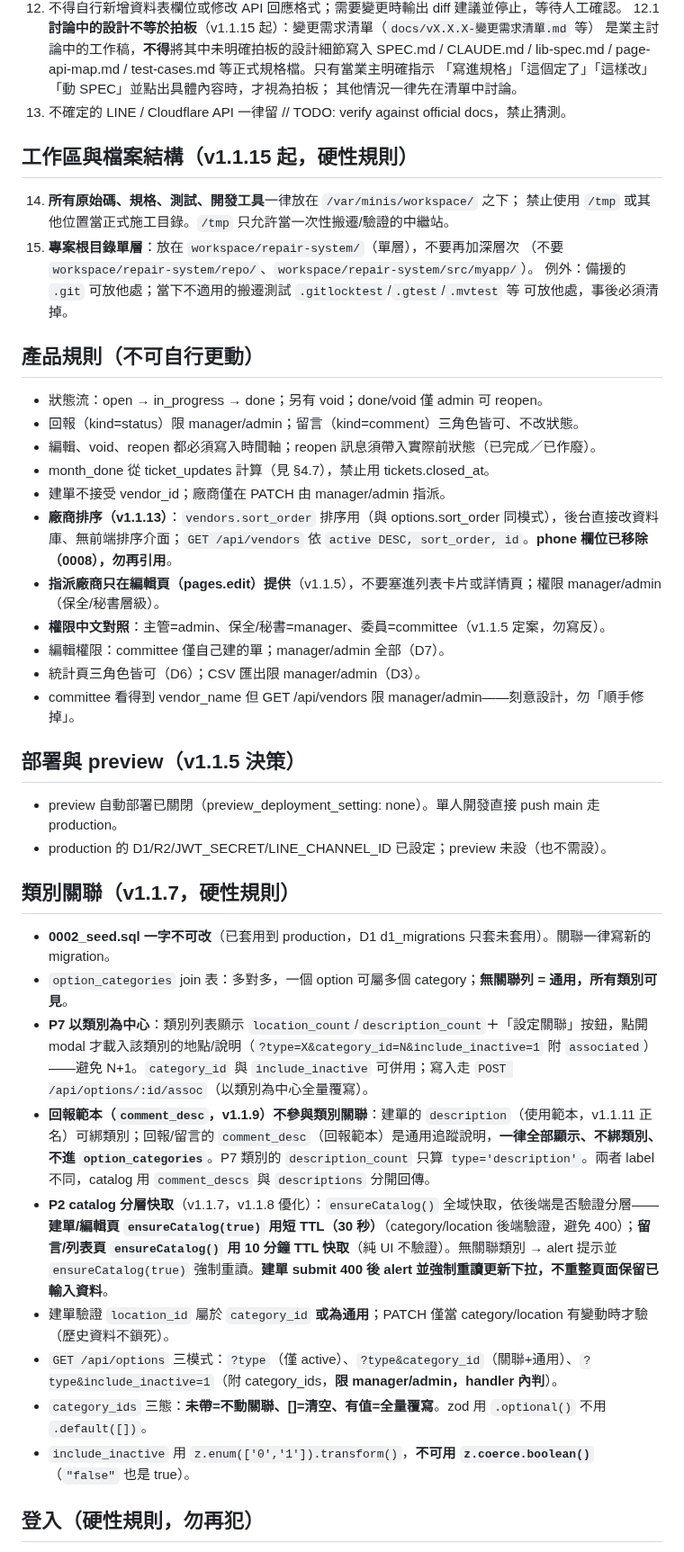
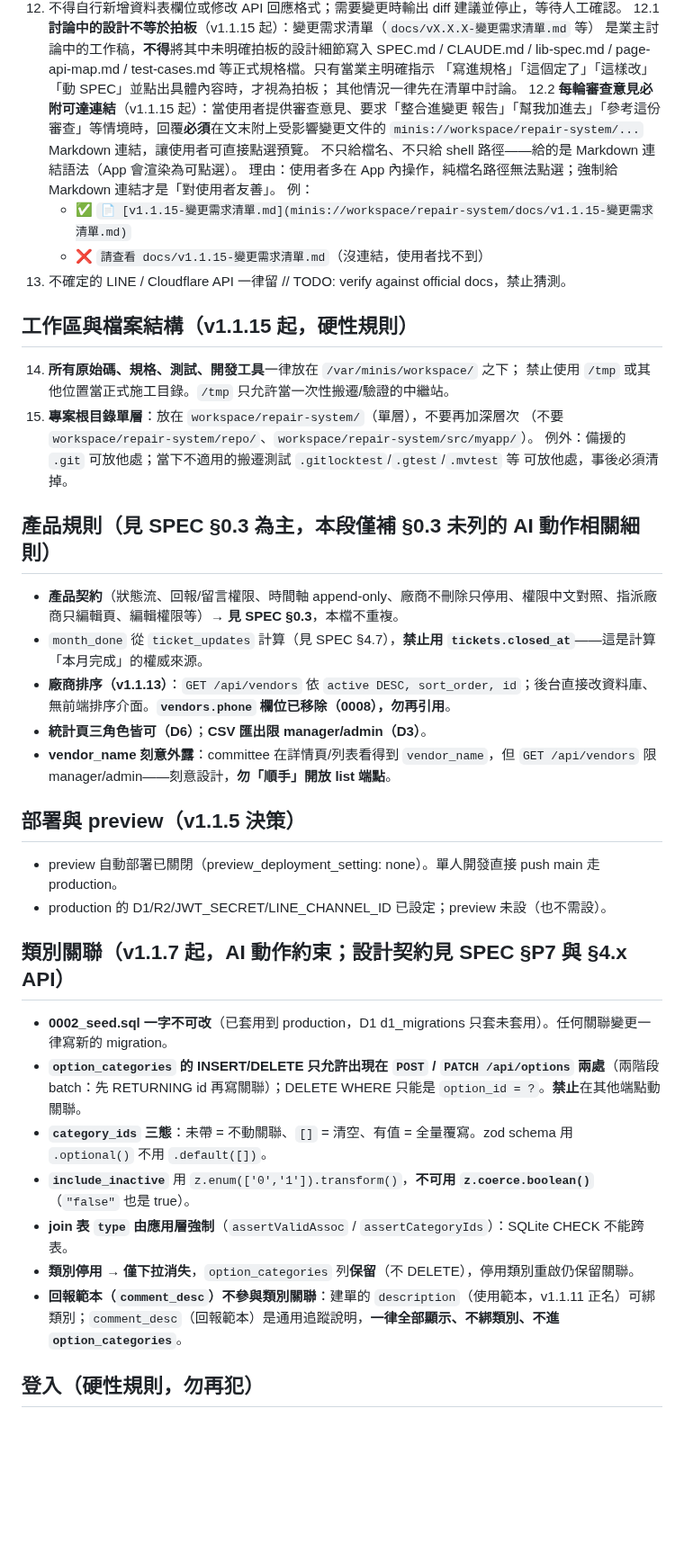
Before and after one commit to asdf80730/repair0818, a Markdown page: CLAUDE.md, the part around the change. Shown at 90% size. Rendered like a GitHub page; blank space fills up the shorter version.

Commit message:
docs(CLAUDE): 規則 12.2 每輪審查意見必附可達連結
當使用者提供審查意見或要求整合進變更報告時，回覆必須附上
minis://workspace/repair-system/... Markdown 連結，讓使用者
可直接在 App 內點選預覽受影響變更文件，不只給檔名或 shell 路徑。

理由：使用者多在 App 內操作，純檔名路徑無法點選。

```diff
--- a/CLAUDE.md
+++ b/CLAUDE.md
@@ -49,6 +49,14 @@
     lib-spec.md / page-api-map.md / test-cases.md 等正式規格檔。只有當業主明確指示
     「寫進規格」「這個定了」「這樣改」「動 SPEC」並點出具體內容時，才視為拍板；
     其他情況一律先在清單中討論。
+12.2 **每輪審查意見必附可達連結**（v1.1.15 起）：當使用者提供審查意見、要求「整合進變更
+    報告」「幫我加進去」「參考這份審查」等情境時，回覆**必須**在文末附上受影響變更文件的
+    `minis://workspace/repair-system/...` Markdown 連結，讓使用者可直接點選預覽。
+    不只給檔名、不只給 shell 路徑——給的是 Markdown 連結語法（App 會渲染為可點選）。
+    理由：使用者多在 App 內操作，純檔名路徑無法點選；強制給 Markdown 連結才是「對使用者友善」。
+    例：
+    - ✅ `📄 [v1.1.15-變更需求清單.md](minis://workspace/repair-system/docs/v1.1.15-變更需求清單.md)`
+    - ❌ `請查看 docs/v1.1.15-變更需求清單.md`（沒連結，使用者找不到）
 13. 不確定的 LINE / Cloudflare API 一律留 // TODO: verify against official docs，禁止猜測。
 
 ## 工作區與檔案結構（v1.1.15 起，硬性規則）
@@ -59,33 +67,25 @@
     例外：備援的 `.git` 可放他處；當下不適用的搬遷測試 `.gitlocktest`/`.gtest`/`.mvtest` 等
     可放他處，事後必須清掉。
 
-## 產品規則（不可自行更動）
-- 狀態流：open → in_progress → done；另有 void；done/void 僅 admin 可 reopen。
-- 回報（kind=status）限 manager/admin；留言（kind=comment）三角色皆可、不改狀態。
-- 編輯、void、reopen 都必須寫入時間軸；reopen 訊息須帶入實際前狀態（已完成／已作廢）。
-- month_done 從 ticket_updates 計算（見 §4.7），禁止用 tickets.closed_at。
-- 建單不接受 vendor_id；廠商僅在 PATCH 由 manager/admin 指派。
-- **廠商排序（v1.1.13）**：`vendors.sort_order` 排序用（與 options.sort_order 同模式），後台直接改資料庫、無前端排序介面；`GET /api/vendors` 依 `active DESC, sort_order, id`。**phone 欄位已移除（0008），勿再引用**。
-- **指派廠商只在編輯頁（pages.edit）提供**（v1.1.5），不要塞進列表卡片或詳情頁；權限 manager/admin（保全/秘書層級）。
-- **權限中文對照**：主管=admin、保全/秘書=manager、委員=committee（v1.1.5 定案，勿寫反）。
-- 編輯權限：committee 僅自己建的單；manager/admin 全部（D7）。
-- 統計頁三角色皆可（D6）；CSV 匯出限 manager/admin（D3）。
-- committee 看得到 vendor_name 但 GET /api/vendors 限 manager/admin——刻意設計，勿「順手修掉」。
+## 產品規則（見 SPEC §0.3 為主，本段僅補 §0.3 未列的 AI 動作相關細則）
+- **產品契約**（狀態流、回報/留言權限、時間軸 append-only、廠商不刪除只停用、權限中文對照、指派廠商只編輯頁、編輯權限等）→ **見 SPEC §0.3**，本檔不重複。
+- `month_done` 從 `ticket_updates` 計算（見 SPEC §4.7），**禁止用 `tickets.closed_at`**——這是計算「本月完成」的權威來源。
+- **廠商排序（v1.1.13）**：`GET /api/vendors` 依 `active DESC, sort_order, id`；後台直接改資料庫、無前端排序介面。**`vendors.phone` 欄位已移除（0008），勿再引用**。
+- **統計頁三角色皆可（D6）**；**CSV 匯出限 manager/admin（D3）**。
+- **vendor_name 刻意外露**：committee 在詳情頁/列表看得到 `vendor_name`，但 `GET /api/vendors` 限 manager/admin——刻意設計，**勿「順手」開放 list 端點**。
 
 ## 部署與 preview（v1.1.5 決策）
 - preview 自動部署已關閉（preview_deployment_setting: none）。單人開發直接 push main 走 production。
 - production 的 D1/R2/JWT_SECRET/LINE_CHANNEL_ID 已設定；preview 未設（也不需設）。
 
-## 類別關聯（v1.1.7，硬性規則）
-- **0002_seed.sql 一字不可改**（已套用到 production，D1 d1_migrations 只套未套用）。關聯一律寫新的 migration。
-- `option_categories` join 表：多對多，一個 option 可屬多個 category；**無關聯列 = 通用，所有類別可見**。
-- **P7 以類別為中心**：類別列表顯示 `location_count`/`description_count`＋「設定關聯」按鈕，點開 modal 才載入該類別的地點/說明（`?type=X&category_id=N&include_inactive=1` 附 `associated`）——避免 N+1。`category_id` 與 `include_inactive` 可併用；寫入走 `POST /api/options/:id/assoc`（以類別為中心全量覆寫）。
-- **回報範本（`comment_desc`，v1.1.9）不參與類別關聯**：建單的 `description`（使用範本，v1.1.11 正名）可綁類別；回報/留言的 `comment_desc`（回報範本）是通用追蹤說明，**一律全部顯示、不綁類別、不進 `option_categories`**。P7 類別的 `description_count` 只算 `type='description'`。兩者 label 不同，catalog 用 `comment_descs` 與 `descriptions` 分開回傳。
-- **P2 catalog 分層快取**（v1.1.7，v1.1.8 優化）：`ensureCatalog()` 全域快取，依後端是否驗證分層——**建單/編輯頁 `ensureCatalog(true)` 用短 TTL（30 秒）**（category/location 後端驗證，避免 400）；**留言/列表頁 `ensureCatalog()` 用 10 分鐘 TTL 快取**（純 UI 不驗證）。無關聯類別 → alert 提示並 `ensureCatalog(true)` 強制重讀。**建單 submit 400 後 alert 並強制重讀更新下拉，不重整頁面保留已輸入資料**。
-- 建單驗證 `location_id` 屬於 `category_id` **或為通用**；PATCH 僅當 category/location 有變動時才驗（歷史資料不鎖死）。
-- `GET /api/options` 三模式：`?type`（僅 active）、`?type&category_id`（關聯+通用）、`?type&include_inactive=1`（附 category_ids，**限 manager/admin，handler 內判**）。
-- `category_ids` 三態：**未帶=不動關聯、[]=清空、有值=全量覆寫**。zod 用 `.optional()` 不用 `.default([])`。
-- `include_inactive` 用 `z.enum(['0','1']).transform()`，**不可用 `z.coerce.boolean()`**（`"false"` 也是 true）。
+## 類別關聯（v1.1.7 起，AI 動作約束；設計契約見 SPEC §P7 與 §4.x API）
+- **0002_seed.sql 一字不可改**（已套用到 production，D1 d1_migrations 只套未套用）。任何關聯變更一律寫新的 migration。
+- **`option_categories` 的 INSERT/DELETE 只允許出現在 `POST` / `PATCH /api/options` 兩處**（兩階段 batch：先 RETURNING id 再寫關聯）；DELETE WHERE 只能是 `option_id = ?`。**禁止**在其他端點動關聯。
+- **`category_ids` 三態**：未帶 = 不動關聯、`[]` = 清空、有值 = 全量覆寫。zod schema 用 `.optional()` 不用 `.default([])`。
+- **`include_inactive`** 用 `z.enum(['0','1']).transform()`，**不可用 `z.coerce.boolean()`**（`"false"` 也是 true）。
+- **join 表 `type` 由應用層強制**（`assertValidAssoc` / `assertCategoryIds`）：SQLite CHECK 不能跨表。
+- **類別停用 → 僅下拉消失**，`option_categories` 列**保留**（不 DELETE），停用類別重啟仍保留關聯。
+- **回報範本（`comment_desc`）不參與類別關聯**：建單的 `description`（使用範本，v1.1.11 正名）可綁類別；`comment_desc`（回報範本）是通用追蹤說明，**一律全部顯示、不綁類別、不進 `option_categories`**。
 
 ## 登入（硬性規則，勿再犯）
 - **`cleanUrlParams()` 只能在登入成功（取 me）之後呼叫**，絕不可放 boot 開頭或 `liff.init()` 之前——LIFF 的 OAuth 授權需要 URL 上的 `code`/`state`，提前清掉會讓一般瀏覽器無法跳 LINE 登入頁（時好時壞的 bug）。
```
